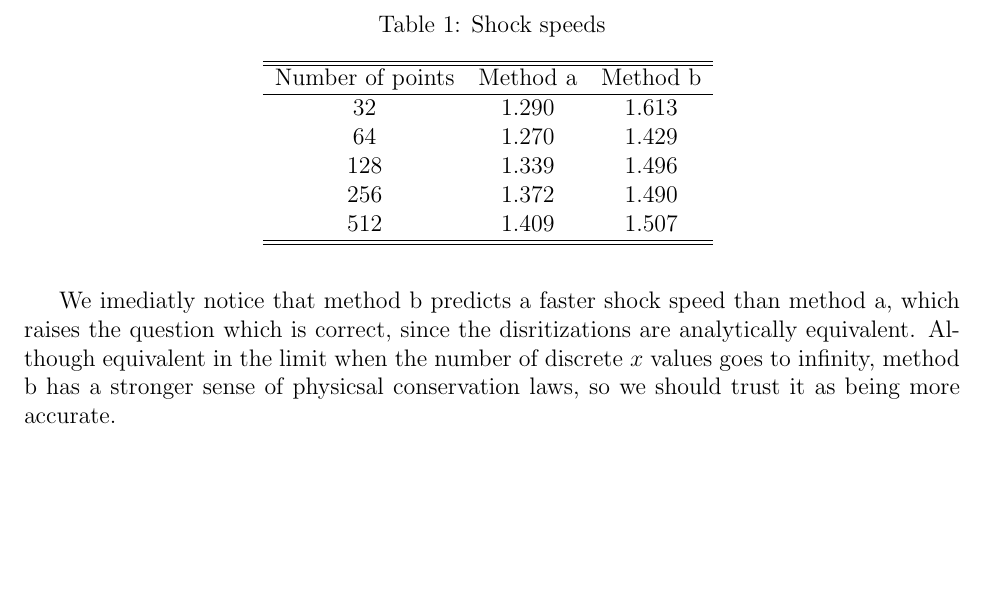
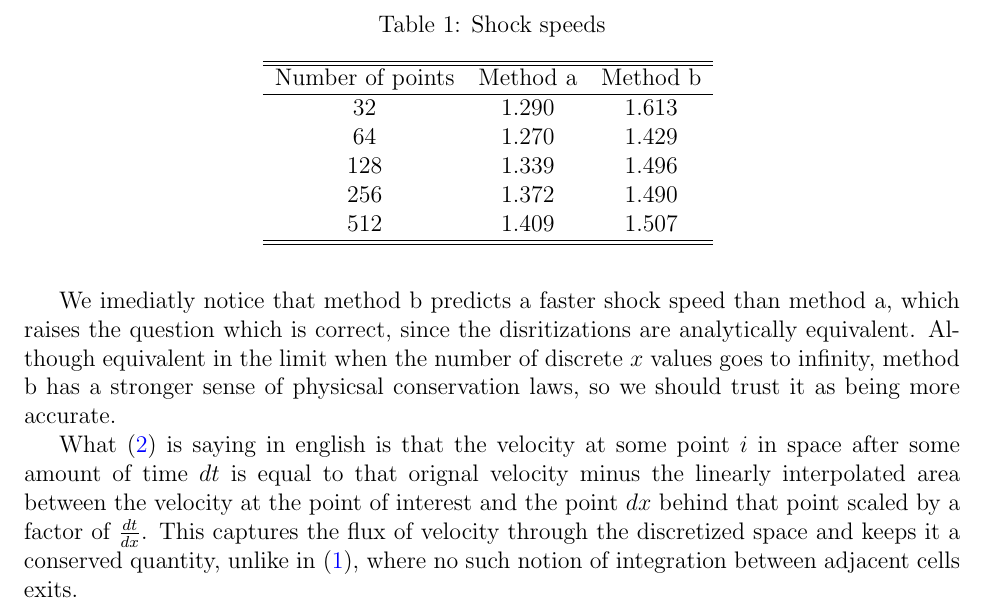
Before and after one commit to William-J-Daniels/DanielsAst390, a LaTeX problem sheet (HomeworkSix/docs/writeup.tex): part of page 2 of 2, cut so that both start at the same text, the shorter picture padded with empty space. Compiled offline with pdfLaTeX.

Commit message:
Realized why method b in hw6 is better

```diff
--- a/HomeworkSix/docs/writeup.tex
+++ b/HomeworkSix/docs/writeup.tex
@@ -98,4 +98,12 @@ analytically equivalent. Although equivalent in the limit when the number of
 discrete \(x\) values goes to infinity, method b has a stronger sense of
 physicsal conservation laws, so we should trust it as being more accurate.
 
+What \eqref{eq:method_b} is saying in english is that the velocity at some point
+\(i\) in space after some amount of time \(dt\) is equal to that orignal
+velocity minus the linearly interpolated area between the velocity at the point
+of interest and the point \(dx\) behind that point scaled by a factor of
+\(\frac{dt}{dx}\). This captures the flux of velocity through the discretized
+space and keeps it a conserved quantity, unlike in \eqref{eq:method_a}, where no
+such notion of integration between adjacent cells exits.
+
 \end{document}
```
